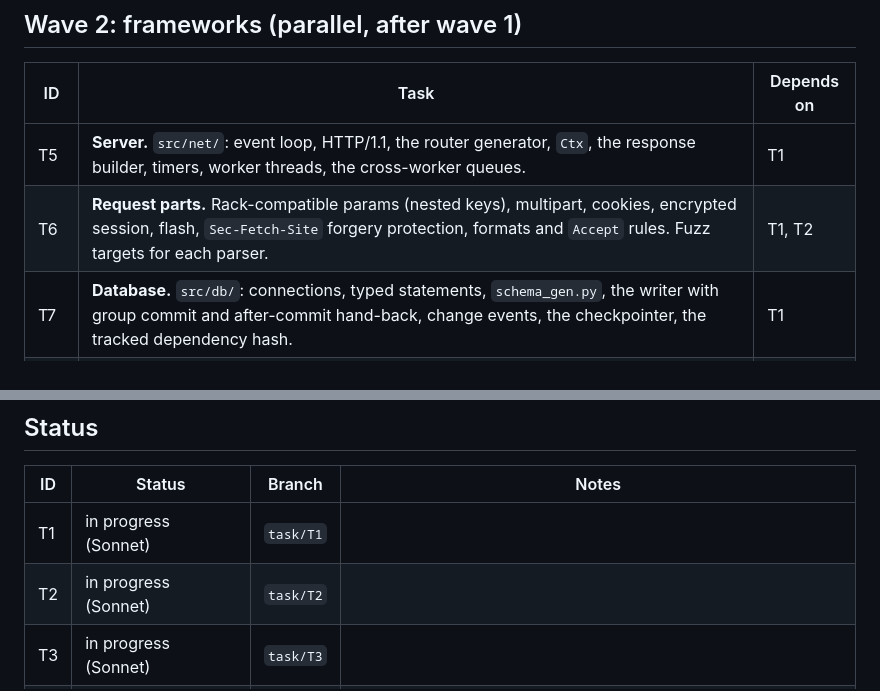
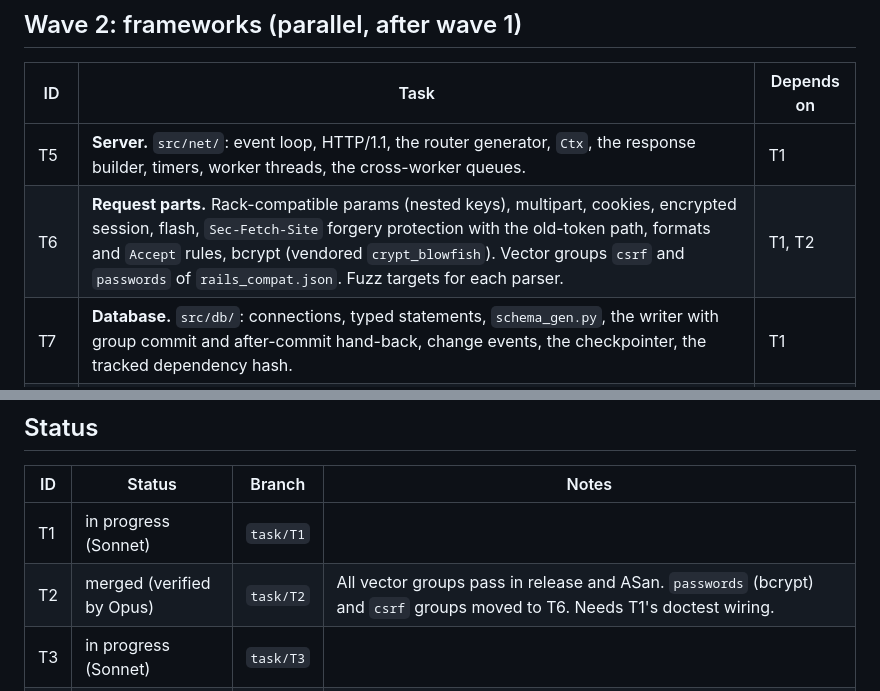
Before and after one commit to ronakjain90/once-campfire-cpp, a Markdown page: plans/tasks.md, 2 parts joined by grey strips. Drawn GitHub-style.

Commit message:
Update the task status for T2
Co-Authored-By: Claude Opus 5.5 <noreply@anthropic.com>

```diff
--- a/plans/tasks.md
+++ b/plans/tasks.md
@@ -39,7 +39,7 @@ each branch against its acceptance list, runs the tests, and merges it into `mai
 | ID | Task | Depends on |
 |---|---|---|
 | T5 | **Server.** `src/net/`: event loop, HTTP/1.1, the router generator, `Ctx`, the response builder, timers, worker threads, the cross-worker queues. | T1 |
-| T6 | **Request parts.** Rack-compatible params (nested keys), multipart, cookies, encrypted session, flash, `Sec-Fetch-Site` forgery protection, formats and `Accept` rules. Fuzz targets for each parser. | T1, T2 |
+| T6 | **Request parts.** Rack-compatible params (nested keys), multipart, cookies, encrypted session, flash, `Sec-Fetch-Site` forgery protection with the old-token path, formats and `Accept` rules, bcrypt (vendored `crypt_blowfish`). Vector groups `csrf` and `passwords` of `rails_compat.json`. Fuzz targets for each parser. | T1, T2 |
 | T7 | **Database.** `src/db/`: connections, typed statements, `schema_gen.py`, the writer with group commit and after-commit hand-back, change events, the checkpointer, the tracked dependency hash. | T1 |
 | T8 | **Templates.** `tools/ctc.py`, `src/views/` foundation: tag helpers with Rails attribute order, URL helpers (`vectors/campfire_routes.json`), form builders, `time_tag`, `turbo_frame_tag`, the layout and the shared partials. | T1, T2 |
 | T9 | **Assets.** `src/assets/`: Propshaft digests, importmap, the overrides, precompressed bodies, and the vendored frontend files. | T1 |
@@ -93,6 +93,6 @@ its requests in the diff sweep pass.
 | ID | Status | Branch | Notes |
 |---|---|---|---|
 | T1 | in progress (Sonnet) | `task/T1` | |
-| T2 | in progress (Sonnet) | `task/T2` | |
+| T2 | merged (verified by Opus) | `task/T2` | All vector groups pass in release and ASan. `passwords` (bcrypt) and `csrf` groups moved to T6. Needs T1's doctest wiring. |
 | T3 | in progress (Sonnet) | `task/T3` | |
 | T4 | merged (verified by Opus) | `task/T4` | Media libraries byte-identical to `campfire-rust:app`. App build step waits for T1's preset names. |
```
